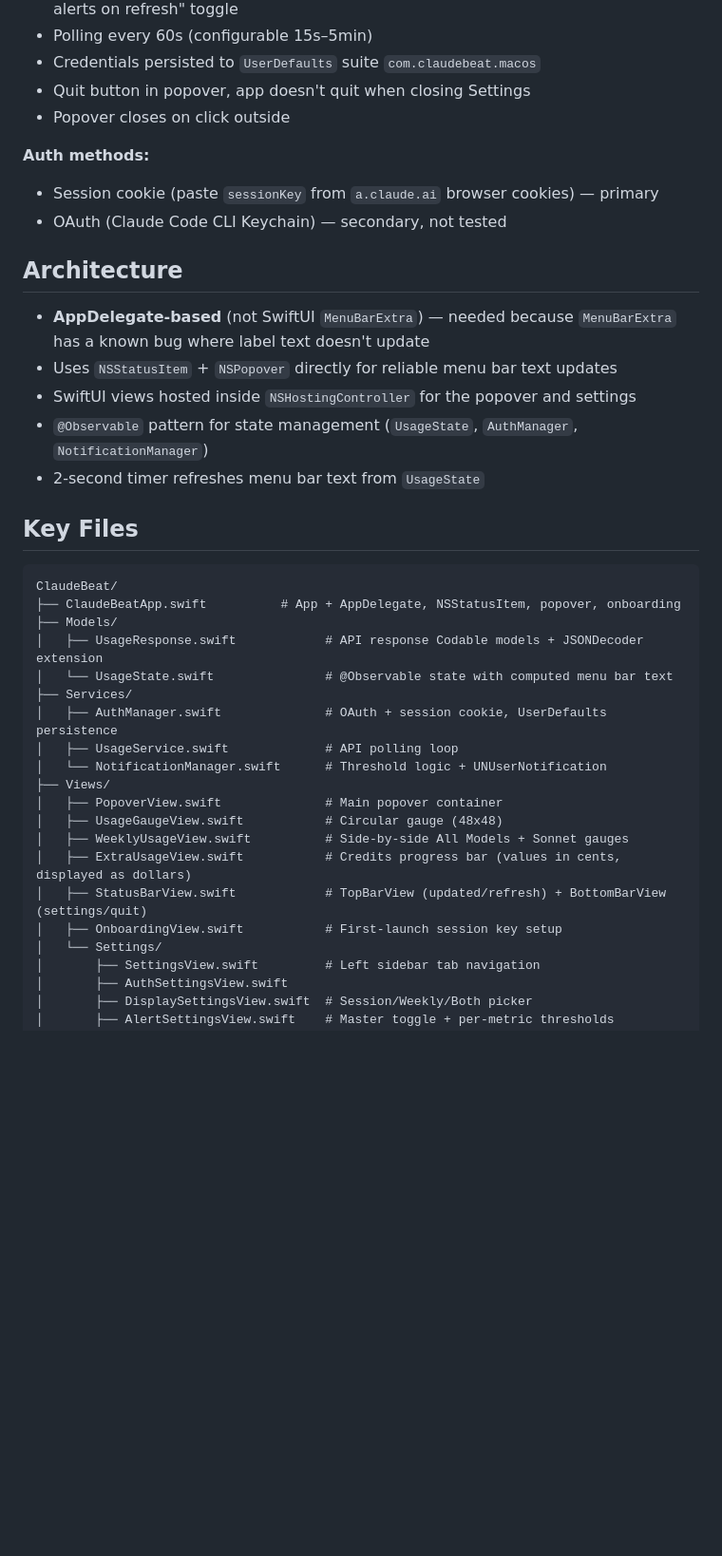
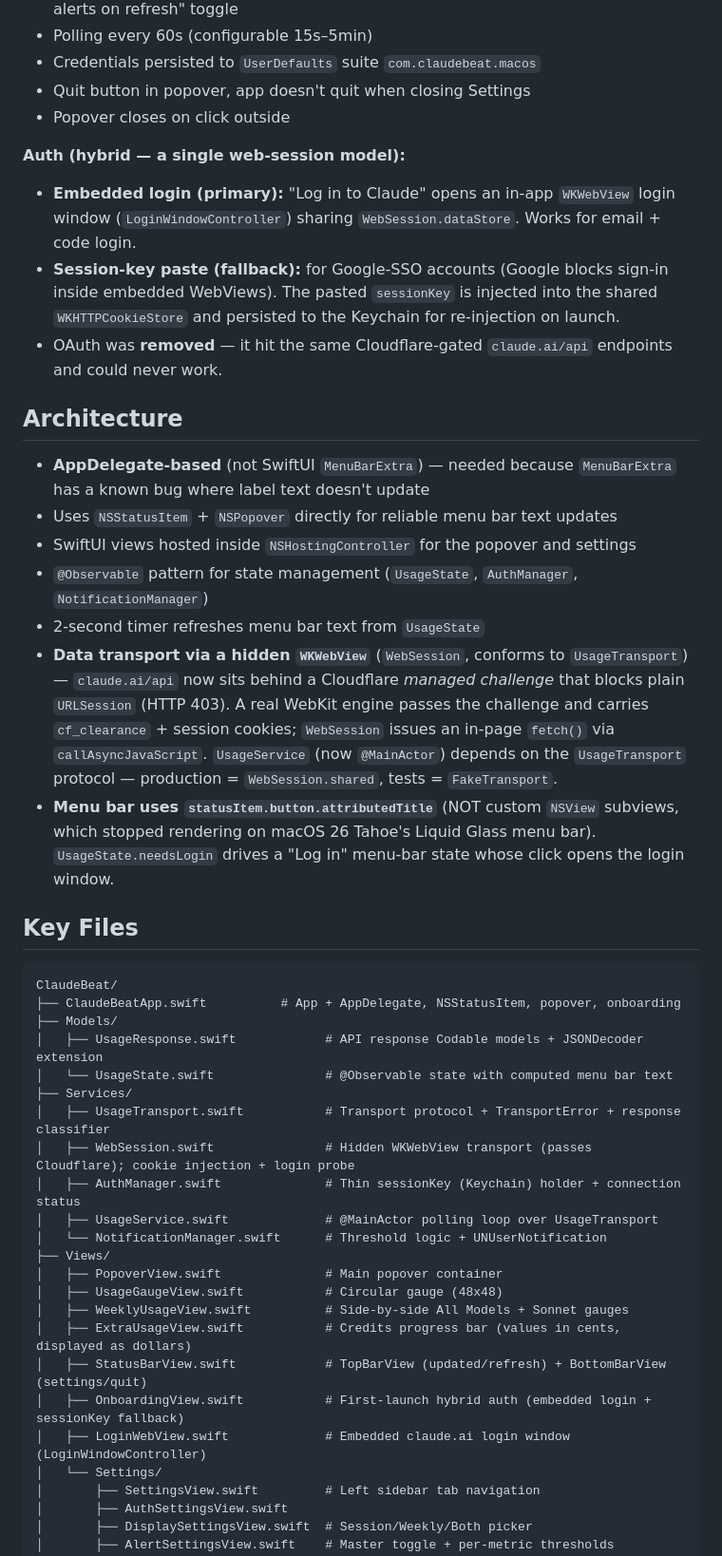
Before and after one commit to taejunoh/ClaudeBeat, a Markdown page: handover.md, the part around one of its changes. Shown at 95% size. Drawn GitHub-style; blank space fills up the shorter version.

```diff
--- a/handover.md
+++ b/handover.md
@@ -17,9 +17,10 @@ A native macOS menu bar app (Swift + SwiftUI) that monitors Claude AI token usag
 - Quit button in popover, app doesn't quit when closing Settings
 - Popover closes on click outside
 
-**Auth methods:**
-- Session cookie (paste `sessionKey` from `a.claude.ai` browser cookies) — primary
-- OAuth (Claude Code CLI Keychain) — secondary, not tested
+**Auth (hybrid — a single web-session model):**
+- **Embedded login (primary):** "Log in to Claude" opens an in-app `WKWebView` login window (`LoginWindowController`) sharing `WebSession.dataStore`. Works for email + code login.
+- **Session-key paste (fallback):** for Google-SSO accounts (Google blocks sign-in inside embedded WebViews). The pasted `sessionKey` is injected into the shared `WKHTTPCookieStore` and persisted to the Keychain for re-injection on launch.
+- OAuth was **removed** — it hit the same Cloudflare-gated `claude.ai/api` endpoints and could never work.
 
 ## Architecture
 
@@ -28,6 +29,8 @@ A native macOS menu bar app (Swift + SwiftUI) that monitors Claude AI token usag
 - SwiftUI views hosted inside `NSHostingController` for the popover and settings
 - `@Observable` pattern for state management (`UsageState`, `AuthManager`, `NotificationManager`)
 - 2-second timer refreshes menu bar text from `UsageState`
+- **Data transport via a hidden `WKWebView`** (`WebSession`, conforms to `UsageTransport`) — `claude.ai/api` now sits behind a Cloudflare *managed challenge* that blocks plain `URLSession` (HTTP 403). A real WebKit engine passes the challenge and carries `cf_clearance` + session cookies; `WebSession` issues an in-page `fetch()` via `callAsyncJavaScript`. `UsageService` (now `@MainActor`) depends on the `UsageTransport` protocol — production = `WebSession.shared`, tests = `FakeTransport`.
+- **Menu bar uses `statusItem.button.attributedTitle`** (NOT custom `NSView` subviews, which stopped rendering on macOS 26 Tahoe's Liquid Glass menu bar). `UsageState.needsLogin` drives a "Log in" menu-bar state whose click opens the login window.
 
 ## Key Files
 
@@ -38,8 +41,10 @@ ClaudeBeat/
 │   ├── UsageResponse.swift            # API response Codable models + JSONDecoder extension
 │   └── UsageState.swift               # @Observable state with computed menu bar text
 ├── Services/
-│   ├── AuthManager.swift              # OAuth + session cookie, UserDefaults persistence
-│   ├── UsageService.swift             # API polling loop
+│   ├── UsageTransport.swift           # Transport protocol + TransportError + response classifier
+│   ├── WebSession.swift               # Hidden WKWebView transport (passes Cloudflare); cookie injection + login probe
+│   ├── AuthManager.swift              # Thin sessionKey (Keychain) holder + connection status
+│   ├── UsageService.swift             # @MainActor polling loop over UsageTransport
 │   └── NotificationManager.swift      # Threshold logic + UNUserNotification
 ├── Views/
 │   ├── PopoverView.swift              # Main popover container
@@ -47,7 +52,8 @@ ClaudeBeat/
 │   ├── WeeklyUsageView.swift          # Side-by-side All Models + Sonnet gauges
 │   ├── ExtraUsageView.swift           # Credits progress bar (values in cents, displayed as dollars)
 │   ├── StatusBarView.swift            # TopBarView (updated/refresh) + BottomBarView (settings/quit)
-│   ├── OnboardingView.swift           # First-launch session key setup
+│   ├── OnboardingView.swift           # First-launch hybrid auth (embedded login + sessionKey fallback)
+│   ├── LoginWebView.swift             # Embedded claude.ai login window (LoginWindowController)
 │   └── Settings/
 │       ├── SettingsView.swift         # Left sidebar tab navigation
 │       ├── AuthSettingsView.swift
```
Also changed, not shown: other parts of handover.md (+19 -1 lines).
